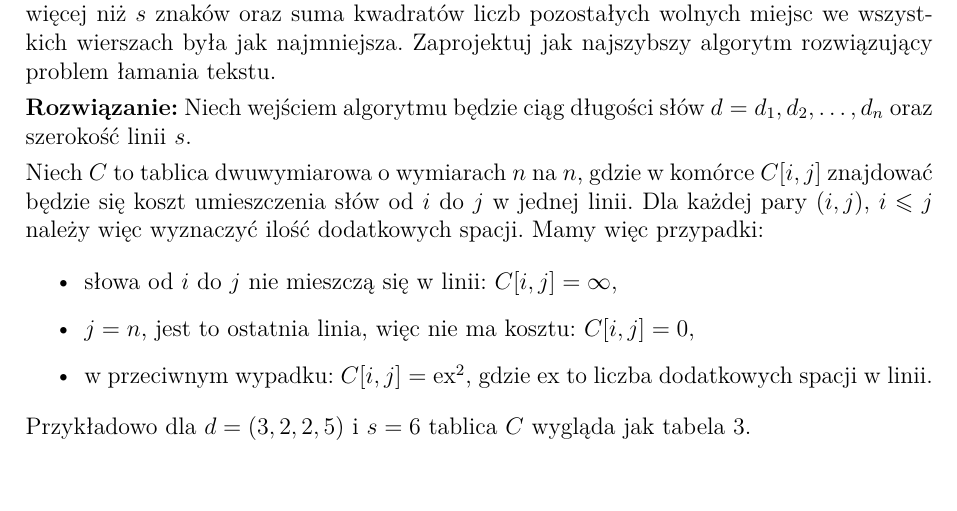
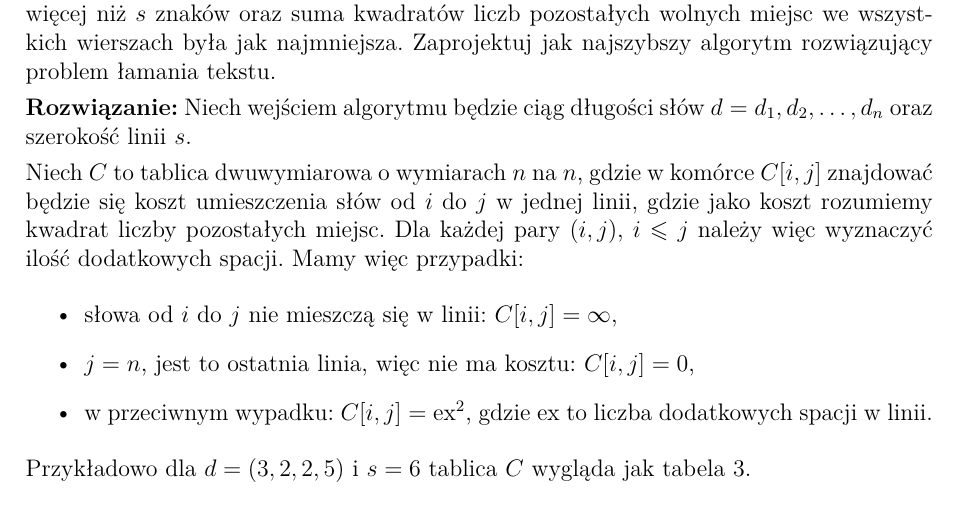
Before and after one commit to migoox/aisd-notatki, a LaTeX document (aisd-notatki.tex, which reads content/ProgramowanieDynamiczneZadania.tex): part of page 11 of 41, cut so that both start at the same text. Compiled offline with pdfLaTeX.

Commit message:
Update content/ProgramowanieDynamiczneZadania.tex
Co-authored-by: Jakub Żuchowski <jakubzuchowski13@gmail.com>

```diff
--- a/content/ProgramowanieDynamiczneZadania.tex
+++ b/content/ProgramowanieDynamiczneZadania.tex
@@ -164,7 +164,7 @@ Zaprojektuj jak najszybszy algorytm rozwiązujący problem łamania tekstu.
 
 \textbf{Rozwiązanie:} Niech wejściem algorytmu będzie ciąg  długości słów $d=d_1,d_2,\dotsc,d_n$ oraz szerokość linii $s$.
 
-Niech $C$ to tablica dwuwymiarowa o wymiarach $n$ na $n$, gdzie w komórce $C[i,j]$ znajdować będzie się koszt umieszczenia słów od $i$ do $j$ w jednej linii. Dla każdej pary $(i,j)$, $i\leq j$ należy więc wyznaczyć ilość dodatkowych spacji. Mamy więc przypadki: \begin{itemize}
+Niech $C$ to tablica dwuwymiarowa o wymiarach $n$ na $n$, gdzie w komórce $C[i,j]$ znajdować będzie się koszt umieszczenia słów od $i$ do $j$ w jednej linii, gdzie jako koszt rozumiemy kwadrat liczby pozostałych miejsc. Dla każdej pary $(i,j)$, $i\leq j$ należy więc wyznaczyć ilość dodatkowych spacji. Mamy więc przypadki: \begin{itemize}
 	\item słowa od $i$ do $j$ nie mieszczą się w linii: $C[i,j]=\infty$,
 	\item $j=n$, jest to ostatnia linia, więc nie ma kosztu: $C[i,j]=0$,
 	\item w przeciwnym wypadku: $C[i,j]=\textrm{ex}^2$, gdzie $\textrm{ex}$ to liczba dodatkowych spacji w linii.
```
